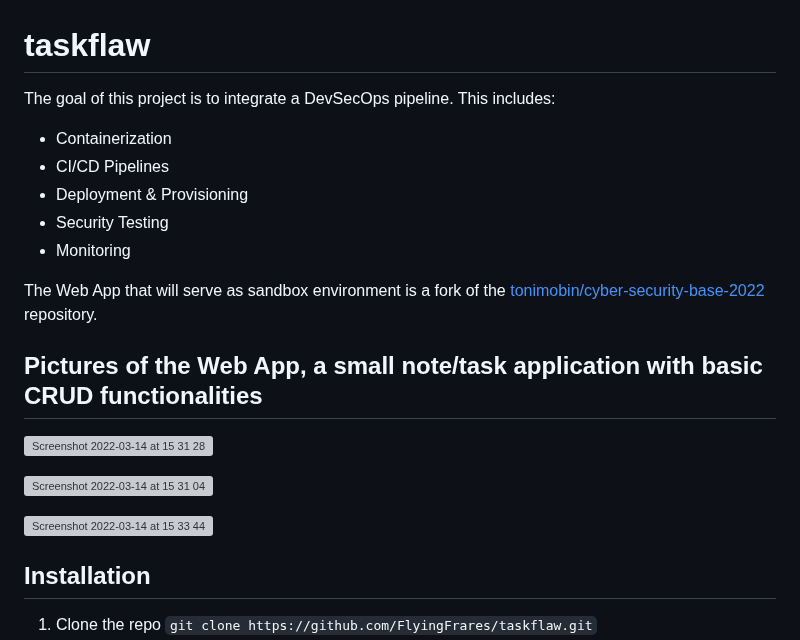
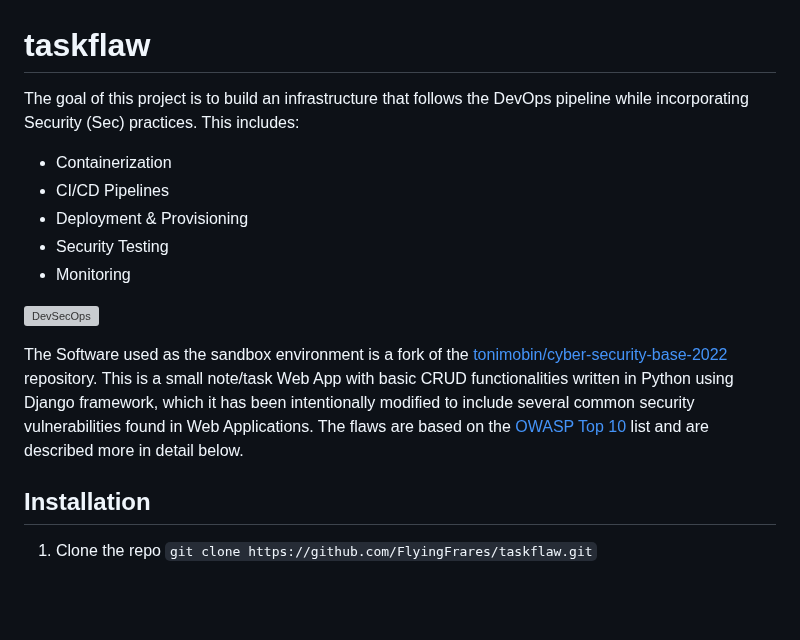
Before and after one commit to Misairuzame/taskflaw, a Markdown page: README.md, the part around the change. Drawn GitHub-style; blank space fills up the shorter version; grey boxes are pictures that could not be loaded.

```diff
--- a/README.md
+++ b/README.md
@@ -1,6 +1,7 @@
 # taskflaw
 
-The goal of this project is to integrate a DevSecOps pipeline. This includes:
+The goal of this project is to build an infrastructure that follows the DevOps pipeline while incorporating Security (Sec) practices.
+This includes:
 
 - Containerization
 - CI/CD Pipelines
@@ -8,15 +9,11 @@ The goal of this project is to integrate a DevSecOps pipeline. This includes:
 - Security Testing
 - Monitoring
 
-The Web App that will serve as sandbox environment is a fork of the [tonimobin/cyber-security-base-2022](https://github.com/tonimobin/cyber-security-base-2022) repository.
+![DevSecOps](https://images.contentstack.io/v3/assets/blt36c2e63521272fdc/bltd88a7a2bbf7463c7/63e6a271babb166bc7931cde/DevSecOps_Loop.png)
 
-## Pictures of the Web App, a small note/task application with basic CRUD functionalities
-
-![Screenshot 2022-03-14 at 15 31 28](https://user-images.githubusercontent.com/85210617/158183129-d7a6d047-d1b1-4259-8e51-721d6ad35424.png)
-
-![Screenshot 2022-03-14 at 15 31 04](https://user-images.githubusercontent.com/85210617/158183156-62b158a2-9bca-414e-9e3b-0a33bda63491.png)
-
-![Screenshot 2022-03-14 at 15 33 44](https://user-images.githubusercontent.com/85210617/158183216-37b21993-f10d-470d-9a67-e54bb796ec8e.png)
+The Software used as the sandbox environment is a fork of the [tonimobin/cyber-security-base-2022](https://github.com/tonimobin/cyber-security-base-2022) repository.
+This is a small note/task Web App with basic CRUD functionalities written in Python using Django framework, which it has been intentionally modified to include several common security vulnerabilities found in Web Applications.
+The flaws are based on the [OWASP Top 10](https://owasp.org/Top10/) list and are described more in detail below.
 
 ## Installation
 
```
